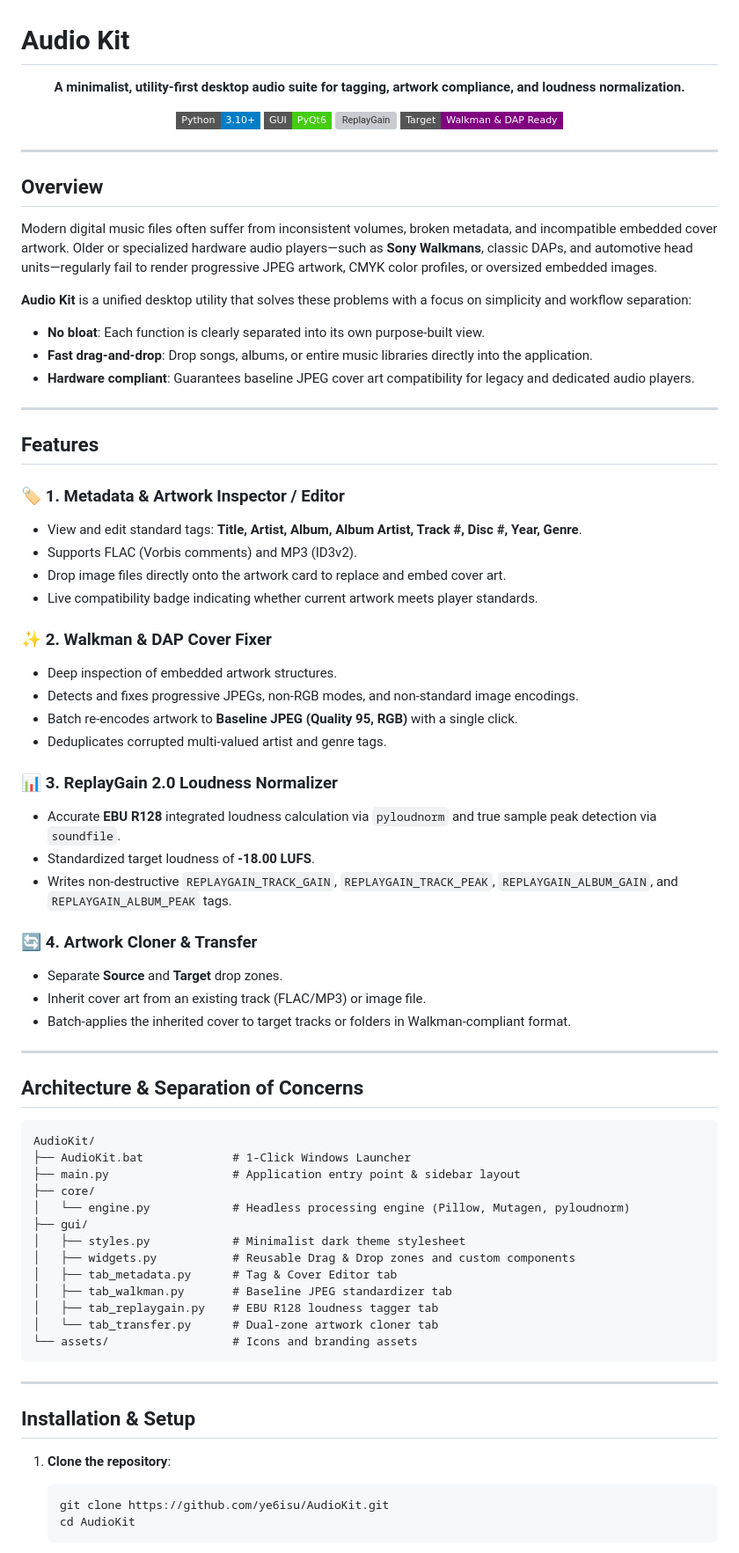
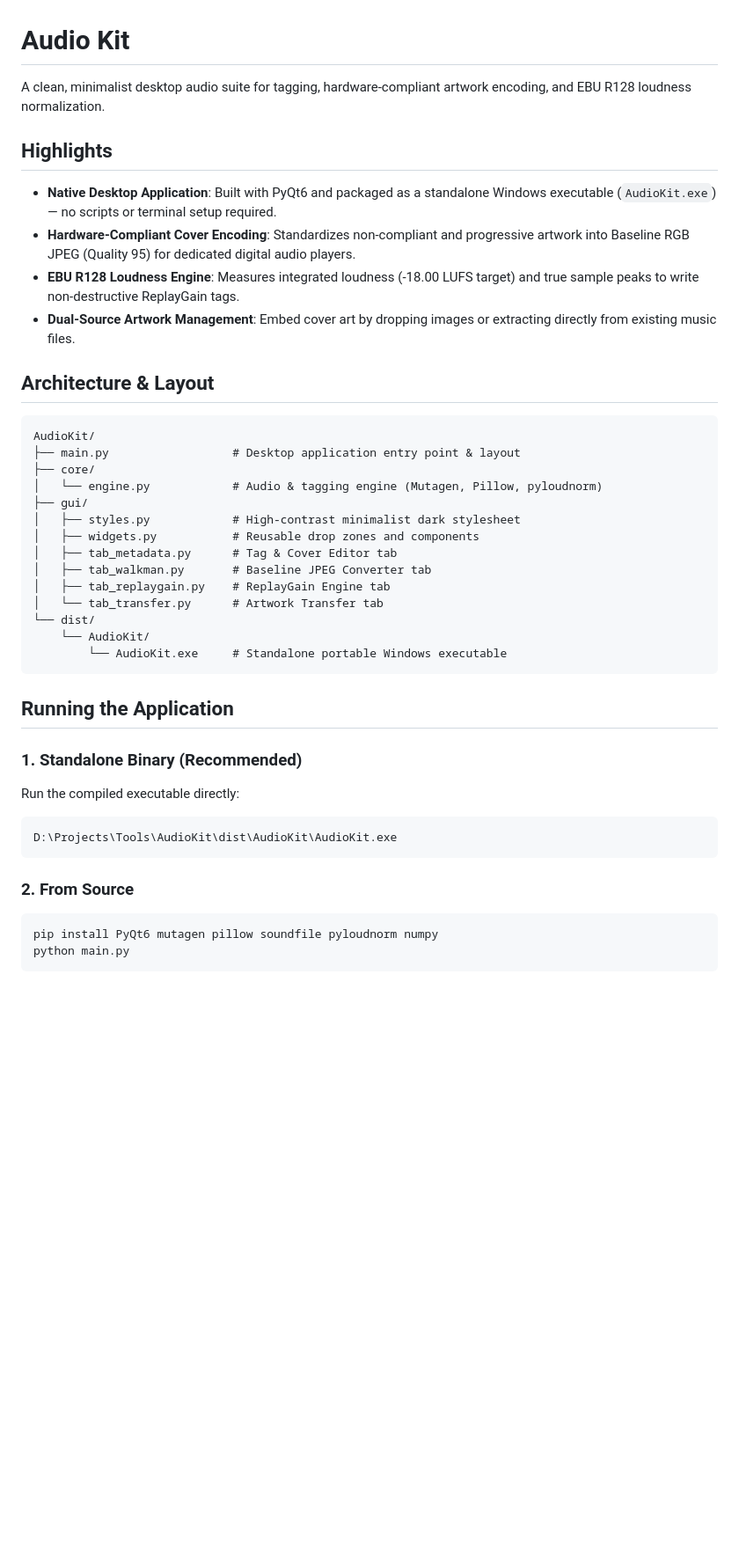
Before and after one commit to ye6isu/AudioKit, a Markdown page: README.md, the part around one of its changes. Shown at 88% size. Rendered like a GitHub page; badges without logos; blank space fills up the shorter version; grey boxes are pictures that could not be loaded.

Commit message:
De-clutter interface, remove bat script, and package standalone AudioKit.exe

````diff
--- a/README.md
+++ b/README.md
@@ -1,80 +1,42 @@
 # Audio Kit
 
-<p align="center">
-  <b>A minimalist, utility-first desktop audio suite for tagging, artwork compliance, and loudness normalization.</b>
-</p>
+A clean, minimalist desktop audio suite for tagging, hardware-compliant artwork encoding, and EBU R128 loudness normalization.
 
-<p align="center">
-  <img src="https://img.shields.io/badge/Python-3.10%2B-blue?style=flat-square" alt="Python 3.10+">
-  <img src="https://img.shields.io/badge/GUI-PyQt6-brightgreen?style=flat-square" alt="PyQt6">
-  <img src="https://img.shields.io/badge/Standard-EBU%20R128%20%2F%20ReplayGain%202.0-orange?style=flat-square" alt="ReplayGain">
-  <img src="https://img.shields.io/badge/Target-Walkman%20%26%20DAP%20Ready-purple?style=flat-square" alt="Walkman Ready">
-</p>
+## Highlights
+- **Native Desktop Application**: Built with PyQt6 and packaged as a standalone Windows executable (`AudioKit.exe`) — no scripts or terminal setup required.
+- **Hardware-Compliant Cover Encoding**: Standardizes non-compliant and progressive artwork into Baseline RGB JPEG (Quality 95) for dedicated digital audio players.
+- **EBU R128 Loudness Engine**: Measures integrated loudness (-18.00 LUFS target) and true sample peaks to write non-destructive ReplayGain tags.
+- **Dual-Source Artwork Management**: Embed cover art by dropping images or extracting directly from existing music files.
 
----
-
-## Overview
-
-Modern digital music files often suffer from inconsistent volumes, broken metadata, and incompatible embedded cover artwork. Older or specialized hardware audio players—such as **Sony Walkmans**, classic DAPs, and automotive head units—regularly fail to render progressive JPEG artwork, CMYK color profiles, or oversized embedded images.
-
-**Audio Kit** is a unified desktop utility that solves these problems with a focus on simplicity and workflow separation:
-- **No bloat**: Each function is clearly separated into its own purpose-built view.
-- **Fast drag-and-drop**: Drop songs, albums, or entire music libraries directly into the application.
-- **Hardware compliant**: Guarantees baseline JPEG cover art compatibility for legacy and dedicated audio players.
-
----
-
-## Features
-
-### 🏷️ 1. Metadata & Artwork Inspector / Editor
-- View and edit standard tags: **Title, Artist, Album, Album Artist, Track #, Disc #, Year, Genre**.
-- Supports FLAC (Vorbis comments) and MP3 (ID3v2).
-- Drop image files directly onto the artwork card to replace and embed cover art.
-- Live compatibility badge indicating whether current artwork meets player standards.
-
-### ✨ 2. Walkman & DAP Cover Fixer
-- Deep inspection of embedded artwork structures.
-- Detects and fixes progressive JPEGs, non-RGB modes, and non-standard image encodings.
-- Batch re-encodes artwork to **Baseline JPEG (Quality 95, RGB)** with a single click.
-- Deduplicates corrupted multi-valued artist and genre tags.
-
-### 📊 3. ReplayGain 2.0 Loudness Normalizer
-- Accurate **EBU R128** integrated loudness calculation via `pyloudnorm` and true sample peak detection via `soundfile`.
-- Standardized target loudness of **-18.00 LUFS**.
-- Writes non-destructive `REPLAYGAIN_TRACK_GAIN`, `REPLAYGAIN_TRACK_PEAK`, `REPLAYGAIN_ALBUM_GAIN`, and `REPLAYGAIN_ALBUM_PEAK` tags.
-
-### 🔄 4. Artwork Cloner & Transfer
-- Separate **Source** and **Target** drop zones.
-- Inherit cover art from an existing track (FLAC/MP3) or image file.
-- Batch-applies the inherited cover to target tracks or folders in Walkman-compliant format.
-
----
-
-## Architecture & Separation of Concerns
-
+## Architecture & Layout
 ```
 AudioKit/
-├── AudioKit.bat             # 1-Click Windows Launcher
-├── main.py                  # Application entry point & sidebar layout
+├── main.py                  # Desktop application entry point & layout
 ├── core/
-│   └── engine.py            # Headless processing engine (Pillow, Mutagen, pyloudnorm)
+│   └── engine.py            # Audio & tagging engine (Mutagen, Pillow, pyloudnorm)
 ├── gui/
-│   ├── styles.py            # Minimalist dark theme stylesheet
-│   ├── widgets.py           # Reusable Drag & Drop zones and custom components
+│   ├── styles.py            # High-contrast minimalist dark stylesheet
+│   ├── widgets.py           # Reusable drop zones and components
 │   ├── tab_metadata.py      # Tag & Cover Editor tab
-│   ├── tab_walkman.py       # Baseline JPEG standardizer tab
-│   ├── tab_replaygain.py    # EBU R128 loudness tagger tab
-│   └── tab_transfer.py      # Dual-zone artwork cloner tab
-└── assets/                  # Icons and branding assets
+│   ├── tab_walkman.py       # Baseline JPEG Converter tab
+│   ├── tab_replaygain.py    # ReplayGain Engine tab
+│   └── tab_transfer.py      # Artwork Transfer tab
+└── dist/
+    └── AudioKit/
+        └── AudioKit.exe     # Standalone portable Windows executable
 ```
 
----
+## Running the Application
 
-## Installation & Setup
+### 1. Standalone Binary (Recommended)
+Run the compiled executable directly:
+```
+D:\Projects\Tools\AudioKit\dist\AudioKit\AudioKit.exe
+```
 
-1. **Clone the repository**:
-   ```bash
-   git clone https://github.com/ye6isu/AudioKit.git
-   cd AudioKit
-   ```
+### 2. From Source
+```powershell
+pip install PyQt6 mutagen pillow soundfile pyloudnorm numpy
+python main.py
+```
 
````
Also changed, not shown: other parts of README.md (+3 -24 lines), screenshots/tab0_metadata.png (added), screenshots/tab1_converter.png (added), screenshots/tab2_replaygain.png (added), screenshots/tab3_transfer.png (added), screenshots/test_btn.png (added), 8 other files.
